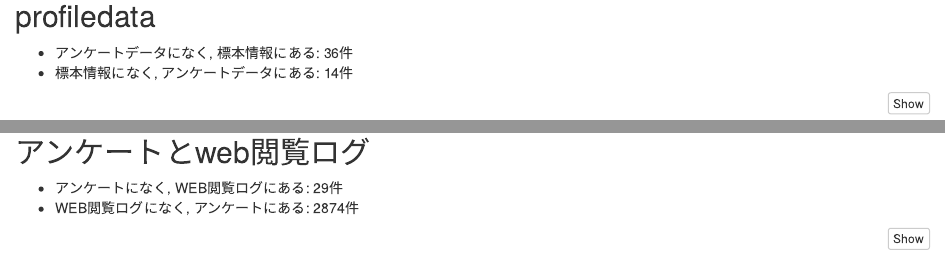
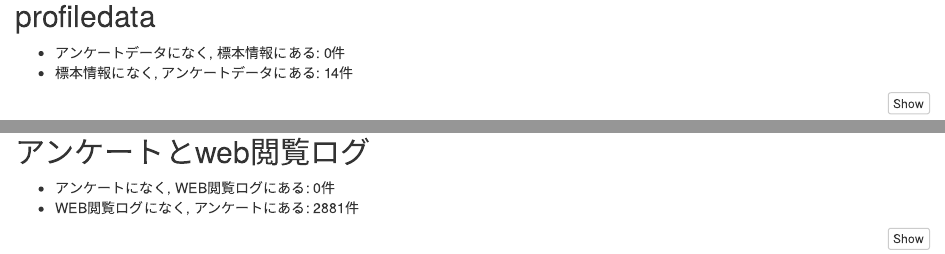
Before and after one commit to Miidri/DataComp2018, an R Markdown document (Rmd/0_EDA_check_house_number.Rmd): the page in a window 1100 px wide, from 760 px down, and a second part further down, joined at a grey line. Rendered offline with R 4.5, knitr and Pandoc, with nearby package versions; code that draws random numbers runs with fixed seeds of ours; some code elsewhere in the file could not run offline.

Commit message:
アンケートデータの更新に対応

````diff
--- a/Rmd/0_EDA_check_house_number.Rmd
+++ b/Rmd/0_EDA_check_house_number.Rmd
@@ -70,7 +70,7 @@ FROM
 
 ## profiledata
 
-- アンケートデータになく, 標本情報にある: 36件
+- アンケートデータになく, 標本情報にある: 0件
 - 標本情報になく, アンケートデータにある: 14件
 
 ```{r}
@@ -331,8 +331,8 @@ dbGetQuery(
 
 ## アンケートとweb閲覧ログ
 
-- アンケートになく, WEB閲覧ログにある: 29件
-- WEB閲覧ログになく, アンケートにある: 2874件
+- アンケートになく, WEB閲覧ログにある: 0件
+- WEB閲覧ログになく, アンケートにある: 2881件
 
 ```{r}
 dbGetQuery(
````
